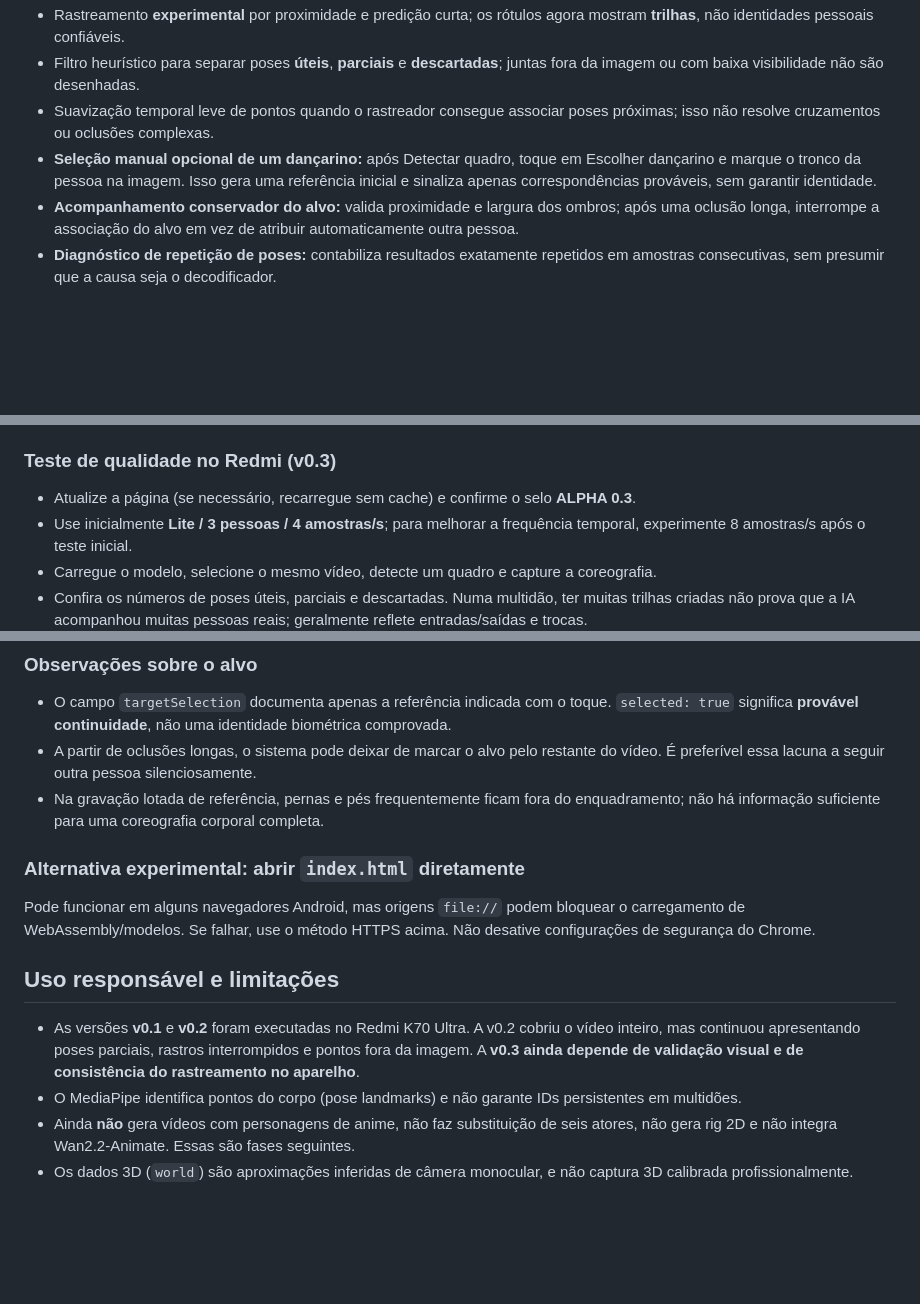
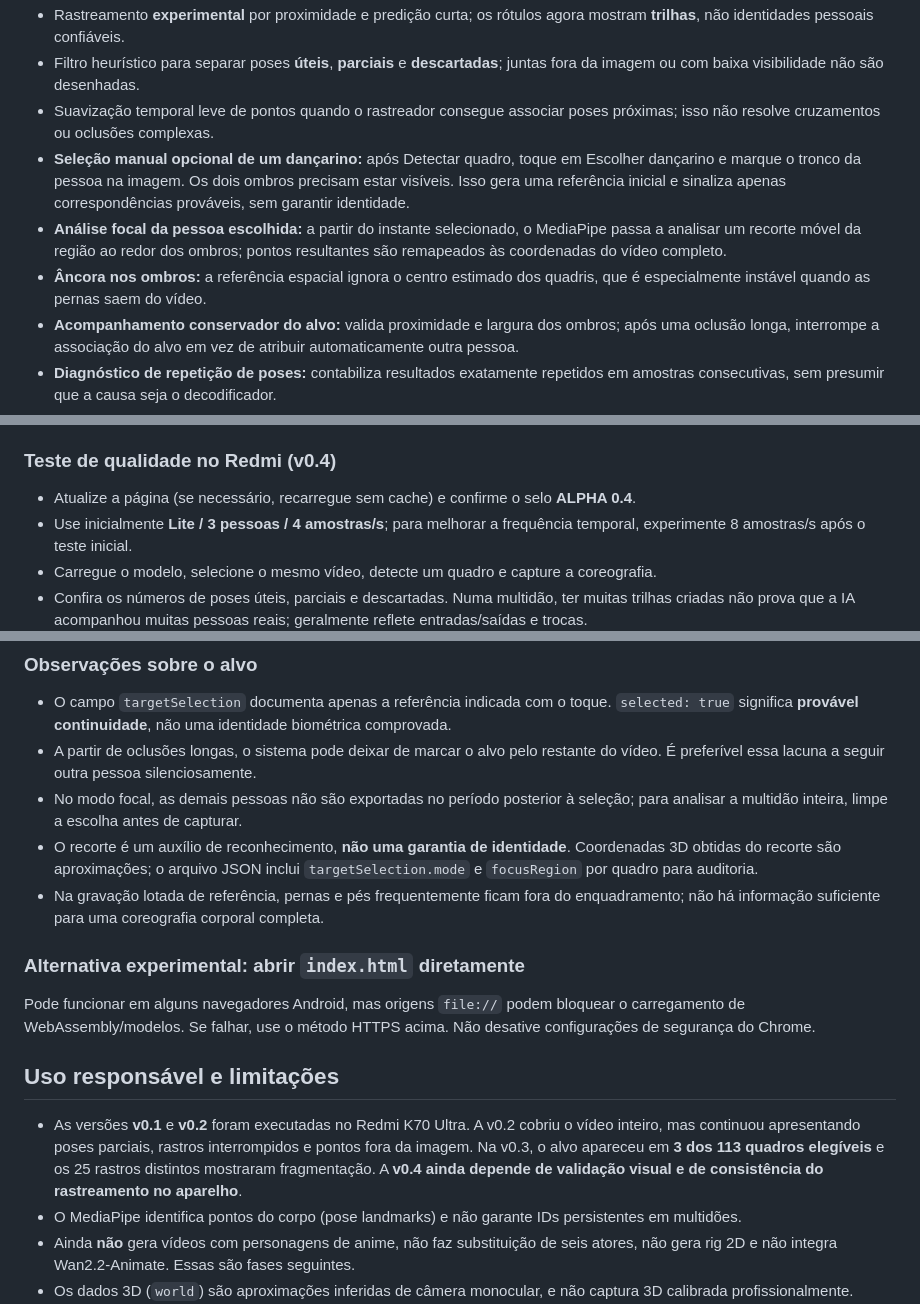
Before and after one commit to Furuya29/furuya-motion-studio, a Markdown page: README.md, 3 parts joined by grey strips. Rendered like a GitHub page; blank space fills up the shorter version.

Commit message:
docs: v0.4 focused crop inference, shoulder anchors, evidence and testing notes

```diff
--- a/README.md
+++ b/README.md
@@ -9,7 +9,9 @@
 - Rastreamento **experimental** por proximidade e predição curta; os rótulos agora mostram **trilhas**, não identidades pessoais confiáveis.
 - Filtro heurístico para separar poses **úteis**, **parciais** e **descartadas**; juntas fora da imagem ou com baixa visibilidade não são desenhadas.
 - Suavização temporal leve de pontos quando o rastreador consegue associar poses próximas; isso não resolve cruzamentos ou oclusões complexas.
-- **Seleção manual opcional de um dançarino:** após Detectar quadro, toque em Escolher dançarino e marque o tronco da pessoa na imagem. Isso gera uma referência inicial e sinaliza apenas correspondências prováveis, sem garantir identidade.
+- **Seleção manual opcional de um dançarino:** após Detectar quadro, toque em Escolher dançarino e marque o tronco da pessoa na imagem. Os dois ombros precisam estar visíveis. Isso gera uma referência inicial e sinaliza apenas correspondências prováveis, sem garantir identidade.
+- **Análise focal da pessoa escolhida:** a partir do instante selecionado, o MediaPipe passa a analisar um recorte móvel da região ao redor dos ombros; pontos resultantes são remapeados às coordenadas do vídeo completo.
+- **Âncora nos ombros:** a referência espacial ignora o centro estimado dos quadris, que é especialmente instável quando as pernas saem do vídeo.
 - **Acompanhamento conservador do alvo:** valida proximidade e largura dos ombros; após uma oclusão longa, interrompe a associação do alvo em vez de atribuir automaticamente outra pessoa.
 - **Diagnóstico de repetição de poses:** contabiliza resultados exatamente repetidos em amostras consecutivas, sem presumir que a causa seja o decodificador.
 - **Alinhamento de sobreposição:** vídeo e canvas usam a mesma área visível, eliminando desalinhamento causado por altura máxima divergente.
@@ -30,8 +32,8 @@
 8. Exporte JSON para auditar o atributo `selected` em cada pose, `targetStats` e `repeatedFrames` (o CSV também possui a coluna `possible_target`).
 9. A captura é exploratória: se as poses estiverem fora do corpo ou forem majoritariamente parciais, não reutilize os dados na animação final.
 
-### Teste de qualidade no Redmi (v0.3)
-- Atualize a página (se necessário, recarregue sem cache) e confirme o selo **ALPHA 0.3**.
+### Teste de qualidade no Redmi (v0.4)
+- Atualize a página (se necessário, recarregue sem cache) e confirme o selo **ALPHA 0.4**.
 - Use inicialmente **Lite / 3 pessoas / 4 amostras/s**; para melhorar a frequência temporal, experimente 8 amostras/s após o teste inicial.
 - Carregue o modelo, selecione o mesmo vídeo, detecte um quadro e capture a coreografia.
 - Confira os números de poses úteis, parciais e descartadas. Numa multidão, ter muitas trilhas criadas não prova que a IA acompanhou muitas pessoas reais; geralmente reflete entradas/saídas e trocas.
@@ -43,6 +45,8 @@ O GitHub Pages hospeda apenas o site estático. O vídeo escolhido e as inferên
 ### Observações sobre o alvo
 - O campo `targetSelection` documenta apenas a referência indicada com o toque. `selected: true` significa **provável continuidade**, não uma identidade biométrica comprovada.
 - A partir de oclusões longas, o sistema pode deixar de marcar o alvo pelo restante do vídeo. É preferível essa lacuna a seguir outra pessoa silenciosamente.
+- No modo focal, as demais pessoas não são exportadas no período posterior à seleção; para analisar a multidão inteira, limpe a escolha antes de capturar.
+- O recorte é um auxílio de reconhecimento, **não uma garantia de identidade**. Coordenadas 3D obtidas do recorte são aproximações; o arquivo JSON inclui `targetSelection.mode` e `focusRegion` por quadro para auditoria.
 - Na gravação lotada de referência, pernas e pés frequentemente ficam fora do enquadramento; não há informação suficiente para uma coreografia corporal completa.
 
 ### Alternativa experimental: abrir `index.html` diretamente
@@ -50,7 +54,7 @@ Pode funcionar em alguns navegadores Android, mas origens `file://` podem bloque
 
 ## Uso responsável e limitações
 
-- As versões **v0.1** e **v0.2** foram executadas no Redmi K70 Ultra. A v0.2 cobriu o vídeo inteiro, mas continuou apresentando poses parciais, rastros interrompidos e pontos fora da imagem. A **v0.3 ainda depende de validação visual e de consistência do rastreamento no aparelho**.
+- As versões **v0.1** e **v0.2** foram executadas no Redmi K70 Ultra. A v0.2 cobriu o vídeo inteiro, mas continuou apresentando poses parciais, rastros interrompidos e pontos fora da imagem. Na v0.3, o alvo apareceu em **3 dos 113 quadros elegíveis** e os 25 rastros distintos mostraram fragmentação. A **v0.4 ainda depende de validação visual e de consistência do rastreamento no aparelho**.
 - O MediaPipe identifica pontos do corpo (pose landmarks) e não garante IDs persistentes em multidões.
 - Ainda **não** gera vídeos com personagens de anime, não faz substituição de seis atores, não gera rig 2D e não integra Wan2.2-Animate. Essas são fases seguintes.
 - Os dados 3D (`world`) são aproximações inferidas de câmera monocular, e não captura 3D calibrada profissionalmente.
```
Also changed, not shown: other parts of README.md (+2 -2 lines).
